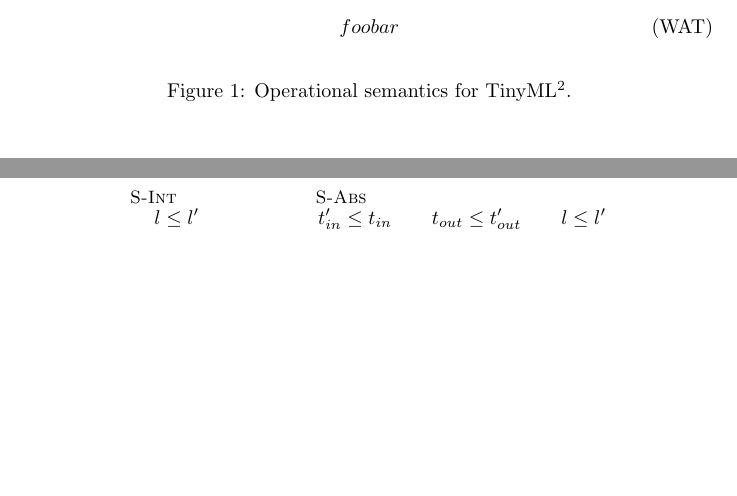
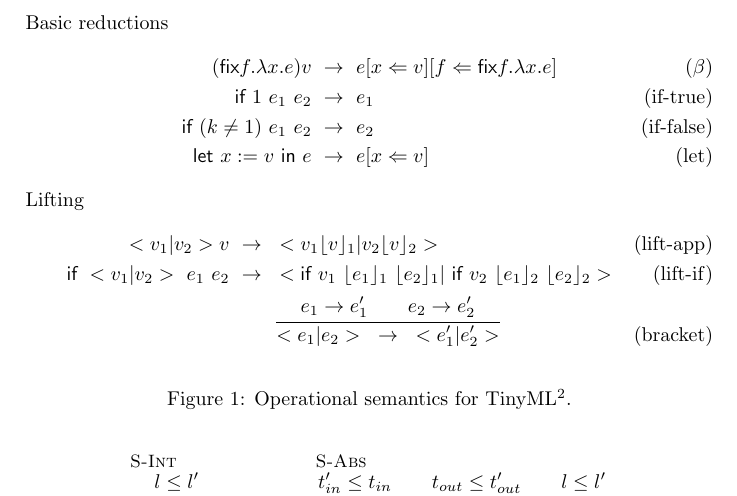
Before and after one commit to jesboat/cs6113-project, a LaTeX document (paper/paper.tex): two parts of pages 1 and 2 of 5 before the commit and part of page 2 of 5 after it, the two joined at a grey line, cut at the place of the change, the shorter picture padded with empty space. Compiled offline with pdfLaTeX.

Commit message:
Operational semantics written.

```diff
--- a/paper/paper.tex
+++ b/paper/paper.tex
@@ -41,8 +41,59 @@ Outline the operational semantics of the baby language we developed.  Outline
 any interesting similarities or differences between us and Pottier and Simonet.
 
 \begin{figure}
+  Basic reductions
   \begin{align}
-    foobar \tag{WAT}
+    (\textsf{fix} f . \lambda x . e) v
+    \textsf{ } \to \textsf{ } &
+    e[x \Leftarrow v][f \Leftarrow \textsf{fix} f . \lambda x . e]
+    \tag{$\beta$}
+    \label{eq:beta}
+    \\
+    \textsf{if } 1 \textsf{ } e_1 \textsf { } e_2
+    \textsf{ } \to \textsf{ } &
+    e_1
+    \tag{if-true}
+    \label{eq:if-true}
+    \\
+    \textsf{if } (k \neq 1) \textsf { } e_1 \textsf { } e_2
+    \textsf{ } \to \textsf{ } &
+    e_2
+    \tag{if-false}
+    \label{eq:if-false}
+    \\
+    \textsf{let }  x := v \textsf{ in } e
+    \textsf{ } \to \textsf{ } &
+    e[x \Leftarrow v]
+    \tag{let}
+    \label{eq:let}
+  \end{align}
+
+  Lifting
+  \begin{align}
+    < v_1 | v_2 > v
+    \textsf{ } \to \textsf{ } &
+    < v_1 \lift{v}_1 | v_2 \lift{v}_2 >
+    \tag{lift-app}
+    \label{eq:lift-app}
+    \\
+    \textsf{if } < v_1 | v_2 > \textsf{ } e_1 \textsf{ } e_2
+    \textsf{ } \to \textsf{ } &
+    < \textsf{if } v_1 \textsf{ } \lift{e_1}_1 \textsf{ } \lift{e_2}_1 |
+    \textsf{ if } v_2 \textsf{ } \lift{e_1}_2 \textsf{ } \lift{e_2}_2 >
+    \tag{lift-if}
+    \label{eq:lift-if}
+    \\
+    &
+    \infer*
+    {
+    e_1 \to e_1' \\
+    e_2 \to e_2'
+    }
+    {
+    <e_1 | e_2> \textsf{ } \to \textsf{ } <e_1' | e_2'>
+    }
+    \tag{bracket}
+    \label{eq:bracket}
   \end{align}
   \caption{Operational semantics for \langName.}
   \label{fig:operational_semantics}
```
